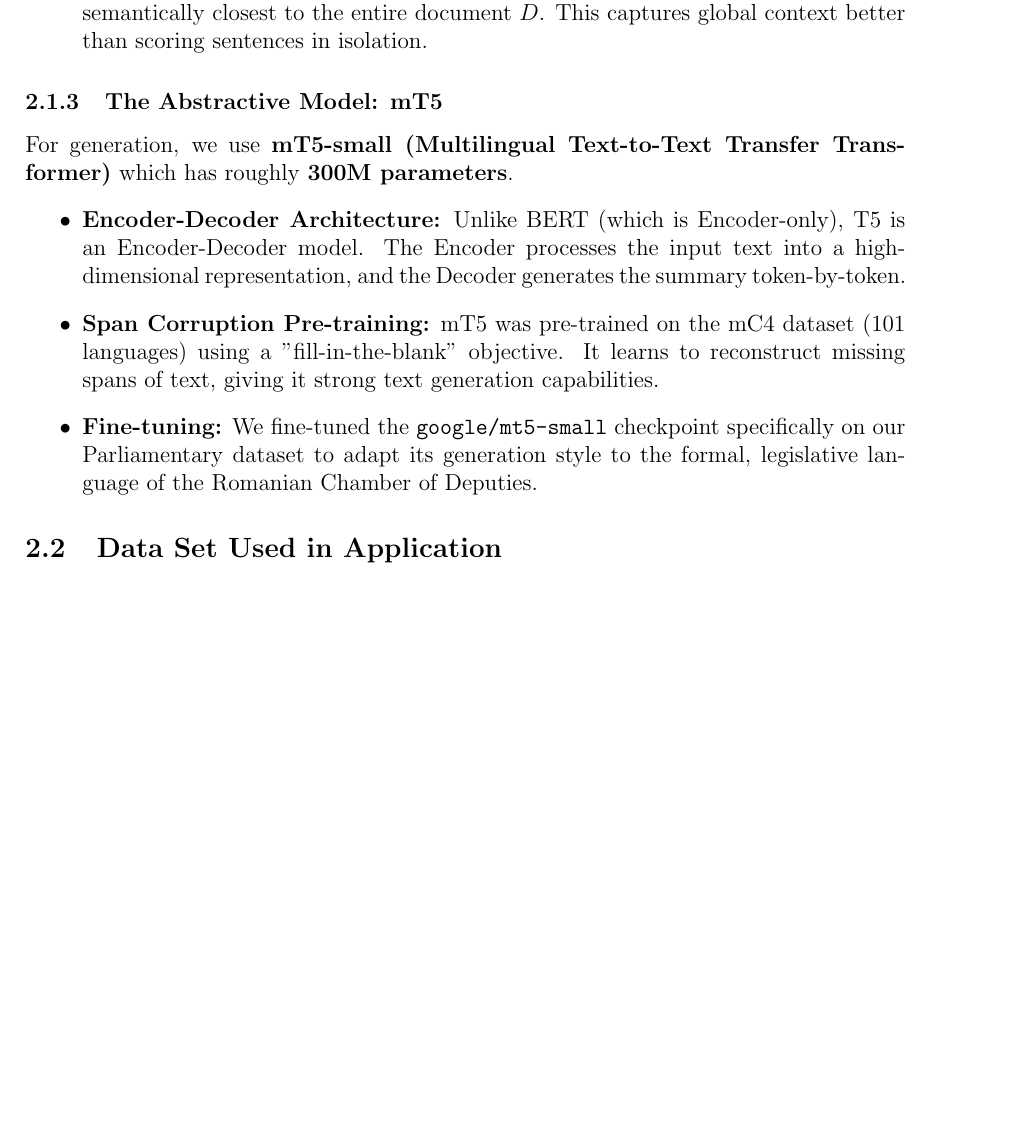
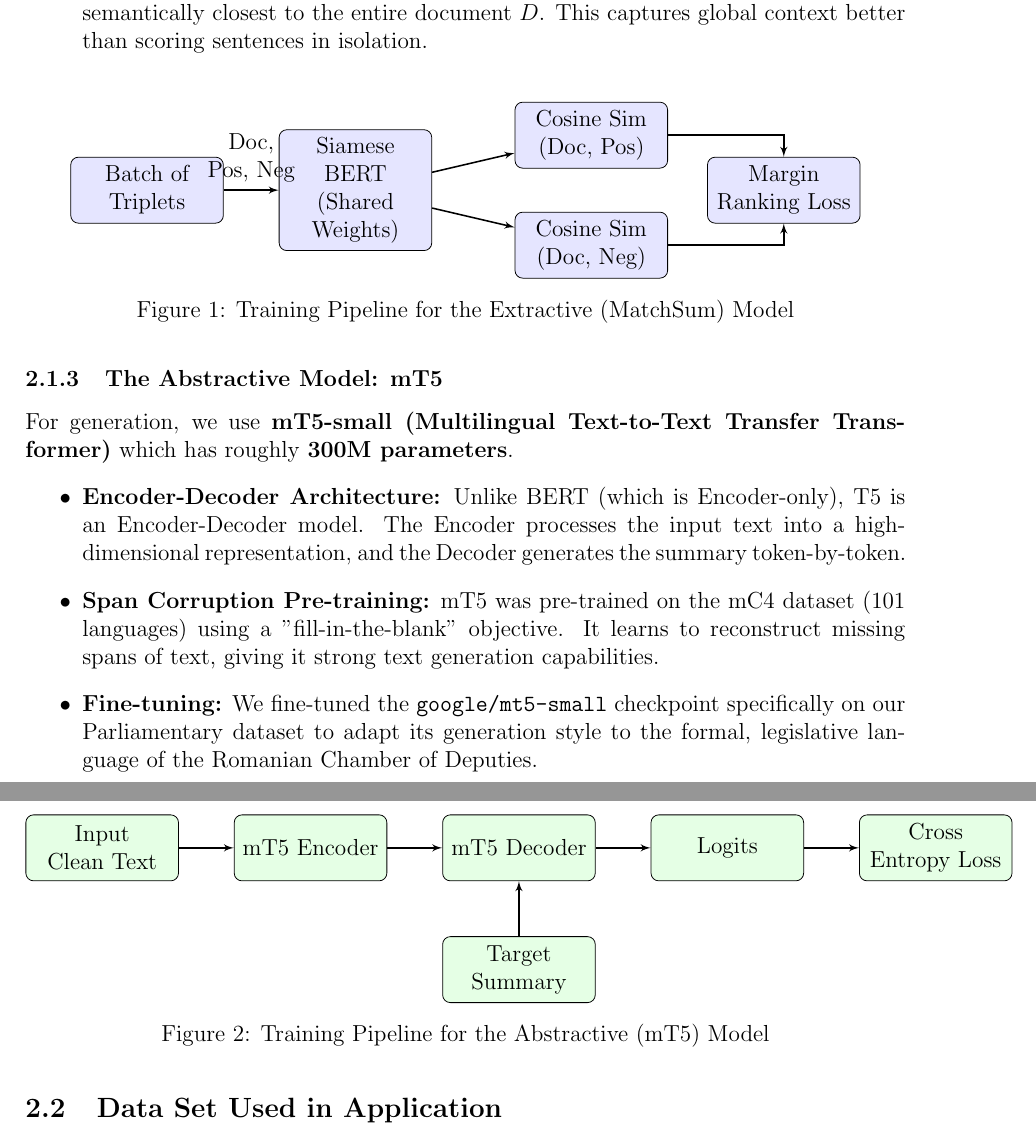
Before and after one commit to Alextz307/Ro-MeetingSum, a LaTeX document (report.tex): part of page 3 of 8 before the commit and two parts of pages 3 and 4 of 9 after it, the two joined at a grey line, cut so that both start at the same text, the shorter picture padded with empty space. Compiled offline with pdfLaTeX.

Commit message:
Improved project docs

```diff
--- a/report.tex
+++ b/report.tex
@@ -12,6 +12,8 @@
 \usepackage{booktabs}
 \usepackage{float}
 \usepackage{caption}
+\usepackage{tikz}
+\usetikzlibrary{shapes.geometric, arrows, positioning}
 
 % --- Page Setup ---
 \geometry{margin=2.5cm}
@@ -108,6 +110,30 @@ For the extraction phase, we employ \textbf{MatchSum} (Matching Summarization),
     \item \textbf{Semantic Matching:} The model projects $D$ and $C$ into a shared vector space and calculates their cosine similarity. The goal is to find the set of sentences $C$ that is semantically closest to the entire document $D$. This captures global context better than scoring sentences in isolation.
 \end{itemize}
 
+\begin{figure}[H]
+    \centering
+    \begin{tikzpicture}[node distance=1.5cm, auto,
+        block/.style={rectangle, draw, fill=blue!10, text width=2.5cm, text centered, rounded corners, minimum height=1.2cm},
+        line/.style={draw, -latex', thick}]
+
+        % Nodes
+        \node [block] (batch) {Batch of Triplets};
+        \node [block, right=1cm of batch] (bert) {Siamese BERT\\(Shared Weights)};
+        \node [block, right=1.5cm of bert, yshift=1cm] (possim) {Cosine Sim\\(Doc, Pos)};
+        \node [block, right=1.5cm of bert, yshift=-1cm] (negsim) {Cosine Sim\\(Doc, Neg)};
+        \node [block, right=5cm of bert] (loss) {Margin Ranking Loss};
+
+        % Edges
+        \path [line] (batch) -- node[align=center, text width=2cm] {Doc, Pos, Neg} (bert);
+        \path [line] (bert) -- (possim);
+        \path [line] (bert) -- (negsim);
+        \path [line] (possim) -| (loss);
+        \path [line] (negsim) -| (loss);
+    \end{tikzpicture}
+    \caption{Training Pipeline for the Extractive (MatchSum) Model}
+    \label{fig:extractive_train}
+\end{figure}
+
 \subsubsection{The Abstractive Model: mT5}
 For generation, we use \textbf{mT5-small (Multilingual Text-to-Text Transfer Transformer)} which has roughly \textbf{300M parameters}.
 \begin{itemize}
@@ -115,6 +141,32 @@ For generation, we use \textbf{mT5-small (Multilingual Text-to-Text Transfer Tra
     \item \textbf{Span Corruption Pre-training:} mT5 was pre-trained on the mC4 dataset (101 languages) using a "fill-in-the-blank" objective. It learns to reconstruct missing spans of text, giving it strong text generation capabilities.
     \item \textbf{Fine-tuning:} We fine-tuned the \texttt{google/mt5-small} checkpoint specifically on our Parliamentary dataset to adapt its generation style to the formal, legislative language of the Romanian Chamber of Deputies.
 \end{itemize}
+
+\begin{figure}[H]
+    \centering
+    \begin{tikzpicture}[node distance=1.5cm, auto,
+        block/.style={rectangle, draw, fill=green!10, text width=2.5cm, text centered, rounded corners, minimum height=1.2cm},
+        line/.style={draw, -latex', thick}]
+
+        % Nodes
+        \node [block] (input) {Input Clean Text};
+        \node [block, right=1cm of input] (encoder) {mT5 Encoder};
+        \node [block, right=1cm of encoder] (decoder) {mT5 Decoder};
+        \node [block, below=1cm of decoder] (target) {Target Summary};
+        \node [block, right=1cm of decoder] (output) {Logits};
+        \node [block, right=1cm of output] (loss) {Cross Entropy Loss};
+
+        % Edges
+        \path [line] (input) -- (encoder);
+        \path [line] (encoder) -- (decoder);
+        \path [line] (target) -- (decoder);
+        \path [line] (decoder) -- (output);
+        \path [line] (output) -- (loss);
+
+    \end{tikzpicture}
+    \caption{Training Pipeline for the Abstractive (mT5) Model}
+    \label{fig:abstractive_train}
+\end{figure}
 
 \subsection{Data Set Used in Application}
 
```
Also changed, not shown: README.md, Report.pdf, report.tex (3 more changed lines).
